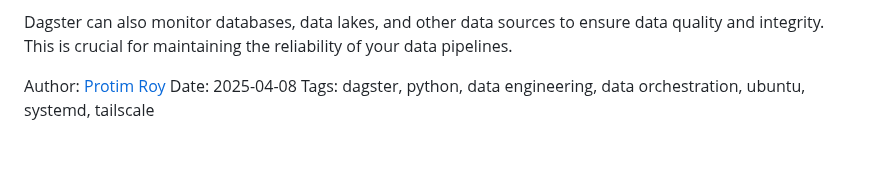
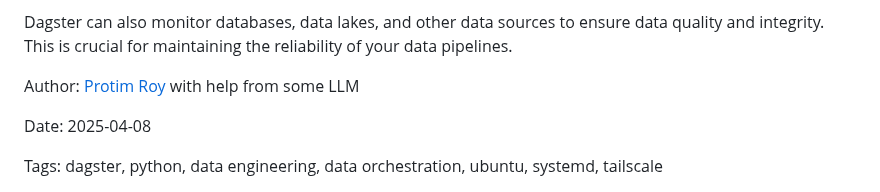
Before and after one commit to protimroy/engineering-log, a Markdown page: pages/dagster.md, the part around the change. Rendered like a GitHub page; blank space fills up the shorter version.

Commit message:
update content

```diff
--- a/pages/dagster.md
+++ b/pages/dagster.md
@@ -211,6 +211,8 @@ When pipelines goes down, sensors should be able to detect the failure and trigg
 Dagster can also monitor databases, data lakes, and other data sources to ensure data quality and integrity. This is crucial for maintaining the reliability of your data pipelines.
 
 
-Author: [Protim Roy](https://www.protimroy.com)
+Author: [Protim Roy](https://www.protimroy.com) with help from some LLM
+
 Date: 2025-04-08
+
 Tags: dagster, python, data engineering, data orchestration, ubuntu, systemd, tailscale
```
